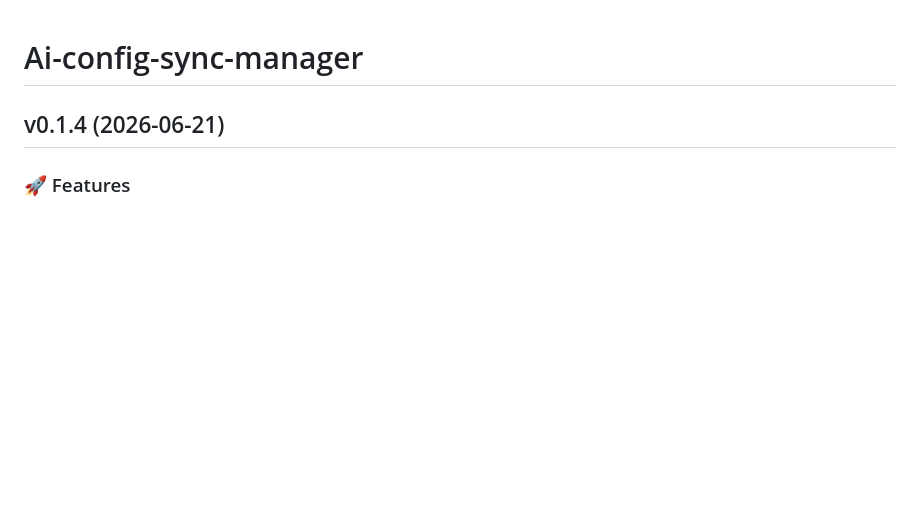
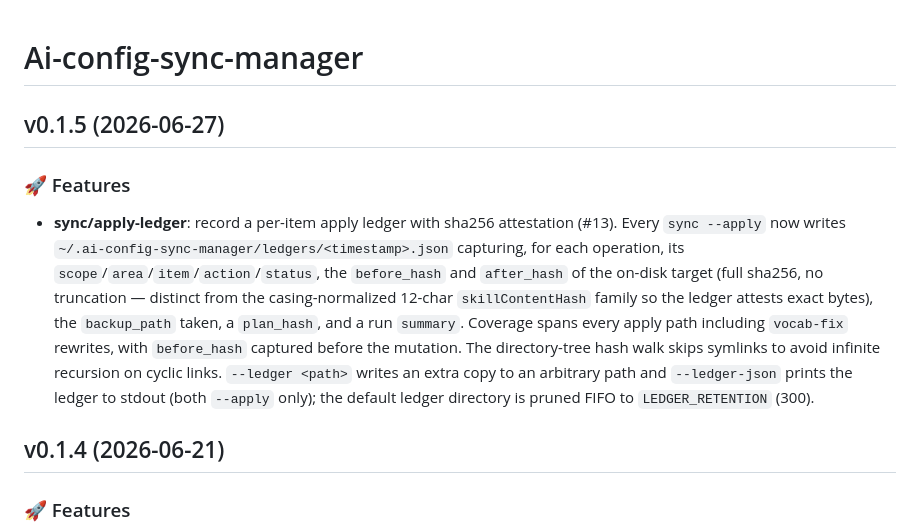
Before and after one commit to itsbrex/ai-config-sync-manager, a Markdown page: CHANGELOG.md, the part around the change. Rendered like a GitHub page; blank space fills up the shorter version.

```diff
--- a/CHANGELOG.md
+++ b/CHANGELOG.md
@@ -1,4 +1,10 @@
 # Ai-config-sync-manager
+
+## v0.1.5 (2026-06-27)
+
+### 🚀 Features
+
+- **sync/apply-ledger**: record a per-item apply ledger with sha256 attestation (#13). Every `sync --apply` now writes `~/.ai-config-sync-manager/ledgers/<timestamp>.json` capturing, for each operation, its `scope`/`area`/`item`/`action`/`status`, the `before_hash` and `after_hash` of the on-disk target (full sha256, no truncation — distinct from the casing-normalized 12-char `skillContentHash` family so the ledger attests exact bytes), the `backup_path` taken, a `plan_hash`, and a run `summary`. Coverage spans every apply path including `vocab-fix` rewrites, with `before_hash` captured before the mutation. The directory-tree hash walk skips symlinks to avoid infinite recursion on cyclic links. `--ledger <path>` writes an extra copy to an arbitrary path and `--ledger-json` prints the ledger to stdout (both `--apply` only); the default ledger directory is pruned FIFO to `LEDGER_RETENTION` (300).
 
 ## v0.1.4 (2026-06-21)
 
```
Also changed, not shown: README.md (+5 -0 lines).
